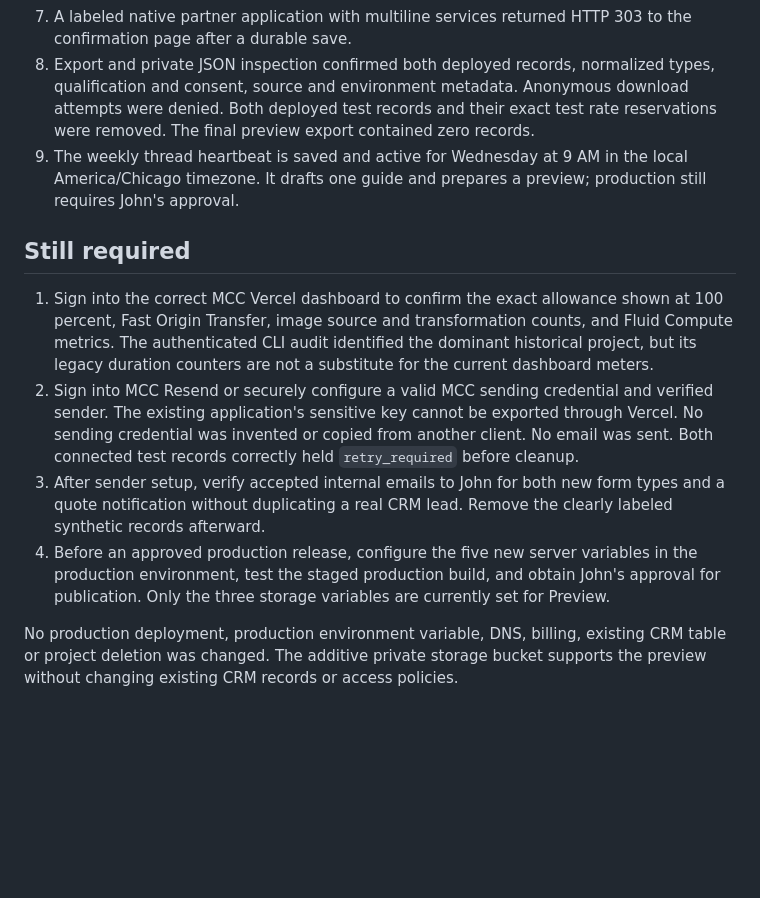
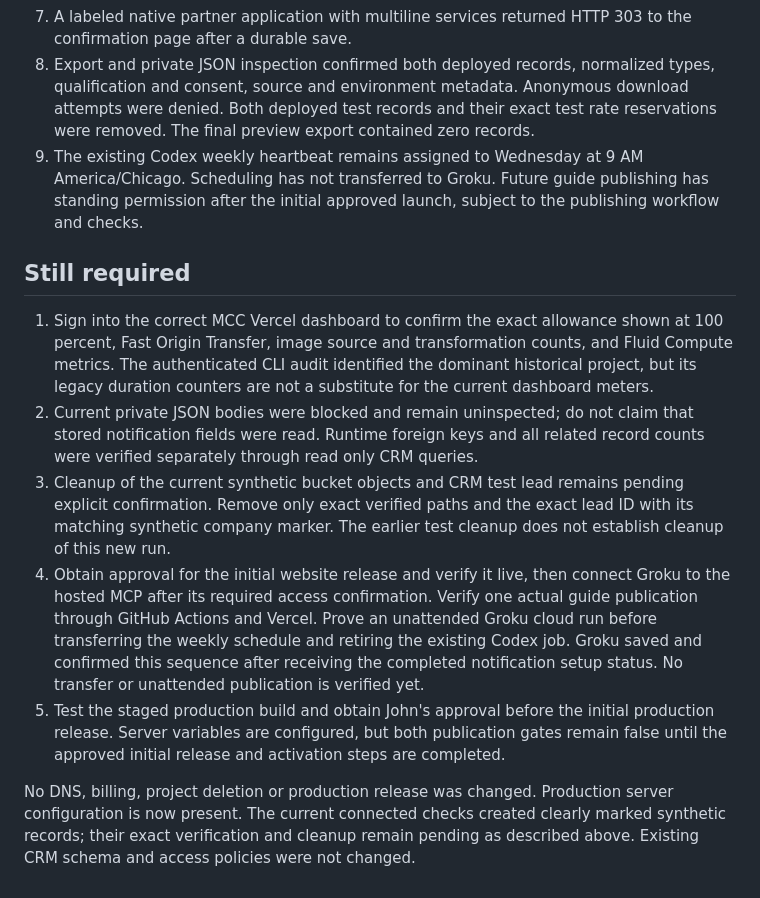
Before and after one commit to JxWayne890/MasterCleanHQ, a Markdown page: docs/PREVIEW_QA_20261021.md, the part around one of its changes. Rendered like a GitHub page; blank space fills up the shorter version.

```diff
--- a/docs/PREVIEW_QA_20261021.md
+++ b/docs/PREVIEW_QA_20261021.md
@@ -12,13 +23,14 @@ Checked October 21, 2026. Production release is not approved.
 6. A labeled referral submission through the deployed JSON endpoint returned HTTP 200 with a real identifier after a durable save. Its actual city was Katy, and the record retained the Greater Houston region separately.
 7. A labeled native partner application with multiline services returned HTTP 303 to the confirmation page after a durable save.
 8. Export and private JSON inspection confirmed both deployed records, normalized types, qualification and consent, source and environment metadata. Anonymous download attempts were denied. Both deployed test records and their exact test rate reservations were removed. The final preview export contained zero records.
-9. The weekly thread heartbeat is saved and active for Wednesday at 9 AM in the local America/Chicago timezone. It drafts one guide and prepares a preview; production still requires John's approval.
+9. The existing Codex weekly heartbeat remains assigned to Wednesday at 9 AM America/Chicago. Scheduling has not transferred to Groku. Future guide publishing has standing permission after the initial approved launch, subject to the publishing workflow and checks.
 
 ## Still required
 
 1. Sign into the correct MCC Vercel dashboard to confirm the exact allowance shown at 100 percent, Fast Origin Transfer, image source and transformation counts, and Fluid Compute metrics. The authenticated CLI audit identified the dominant historical project, but its legacy duration counters are not a substitute for the current dashboard meters.
-2. Sign into MCC Resend or securely configure a valid MCC sending credential and verified sender. The existing application's sensitive key cannot be exported through Vercel. No sending credential was invented or copied from another client. No email was sent. Both connected test records correctly held `retry_required` before cleanup.
-3. After sender setup, verify accepted internal emails to John for both new form types and a quote notification without duplicating a real CRM lead. Remove the clearly labeled synthetic records afterward.
-4. Before an approved production release, configure the five new server variables in the production environment, test the staged production build, and obtain John's approval for publication. Only the three storage variables are currently set for Preview.
+2. Current private JSON bodies were blocked and remain uninspected; do not claim that stored notification fields were read. Runtime foreign keys and all related record counts were verified separately through read only CRM queries.
+3. Cleanup of the current synthetic bucket objects and CRM test lead remains pending explicit confirmation. Remove only exact verified paths and the exact lead ID with its matching synthetic company marker. The earlier test cleanup does not establish cleanup of this new run.
+4. Obtain approval for the initial website release and verify it live, then connect Groku to the hosted MCP after its required access confirmation. Verify one actual guide publication through GitHub Actions and Vercel. Prove an unattended Groku cloud run before transferring the weekly schedule and retiring the existing Codex job. Groku saved and confirmed this sequence after receiving the completed notification setup status. No transfer or unattended publication is verified yet.
+5. Test the staged production build and obtain John's approval before the initial production release. Server variables are configured, but both publication gates remain false until the approved initial release and activation steps are completed.
 
-No production deployment, production environment variable, DNS, billing, existing CRM table or project deletion was changed. The additive private storage bucket supports the preview without changing existing CRM records or access policies.
+No DNS, billing, project deletion or production release was changed. Production server configuration is now present. The current connected checks created clearly marked synthetic records; their exact verification and cleanup remain pending as described above. Existing CRM schema and access policies were not changed.
```
Also changed, not shown: other parts of docs/PREVIEW_QA_20261021.md (+15 -4 lines), docs/NETWORK_INTAKE.md (+15 -3 lines).
